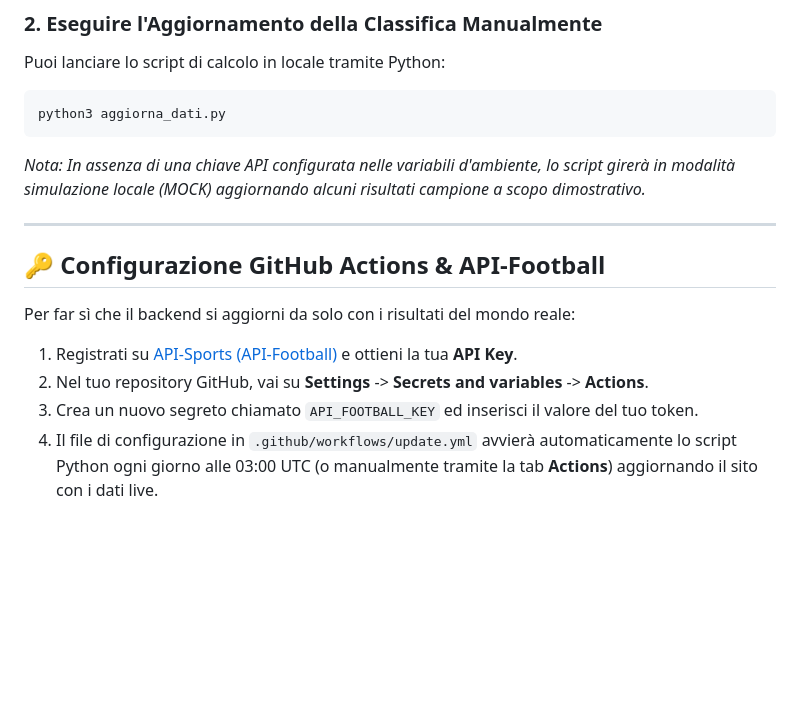
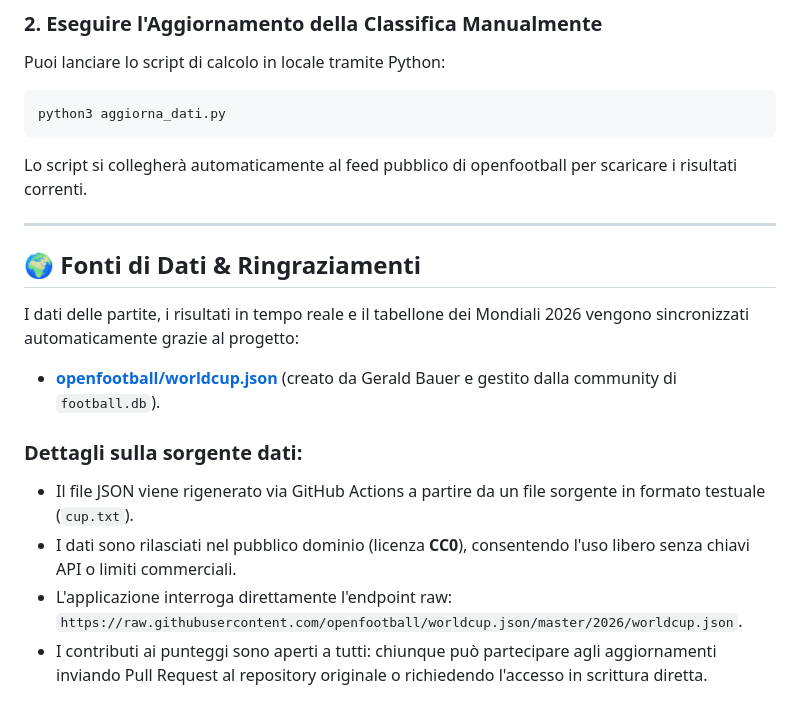
Before and after one commit to rosciRic/totomondiale_2026, a Markdown page: README.md, the part around the change. GitHub-like rendering; blank space fills up the shorter version.

Commit message:
Aggiornato README.md con la citazione e la descrizione della fonte dati openfootball

````diff
--- a/README.md
+++ b/README.md
@@ -49,15 +49,17 @@ Puoi lanciare lo script di calcolo in locale tramite Python:
 ```bash
 python3 aggiorna_dati.py
 ```
-*Nota: In assenza di una chiave API configurata nelle variabili d'ambiente, lo script girerà in modalità simulazione locale (MOCK) aggiornando alcuni risultati campione a scopo dimostrativo.*
+Lo script si collegherà automaticamente al feed pubblico di openfootball per scaricare i risultati correnti.
 
 ---
 
-## 🔑 Configurazione GitHub Actions & API-Football
+## 🌍 Fonti di Dati & Ringraziamenti
 
-Per far sì che il backend si aggiorni da solo con i risultati del mondo reale:
+I dati delle partite, i risultati in tempo reale e il tabellone dei Mondiali 2026 vengono sincronizzati automaticamente grazie al progetto:
+- **[openfootball/worldcup.json](https://github.com/openfootball/worldcup.json)** (creato da Gerald Bauer e gestito dalla community di `football.db`).
 
-1.  Registrati su [API-Sports (API-Football)](https://dashboard.api-sports.io/) e ottieni la tua **API Key**.
-2.  Nel tuo repository GitHub, vai su **Settings** -> **Secrets and variables** -> **Actions**.
-3.  Crea un nuovo segreto chiamato `API_FOOTBALL_KEY` ed inserisci il valore del tuo token.
-4.  Il file di configurazione in `.github/workflows/update.yml` avvierà automaticamente lo script Python ogni giorno alle 03:00 UTC (o manualmente tramite la tab **Actions**) aggiornando il sito con i dati live.
+### Dettagli sulla sorgente dati:
+*   Il file JSON viene rigenerato via GitHub Actions a partire da un file sorgente in formato testuale (`cup.txt`).
+*   I dati sono rilasciati nel pubblico dominio (licenza **CC0**), consentendo l'uso libero senza chiavi API o limiti commerciali.
+*   L'applicazione interroga direttamente l'endpoint raw: `https://raw.githubusercontent.com/openfootball/worldcup.json/master/2026/worldcup.json`.
+*   I contributi ai punteggi sono aperti a tutti: chiunque può partecipare agli aggiornamenti inviando Pull Request al repository originale o richiedendo l'accesso in scrittura diretta.
````
